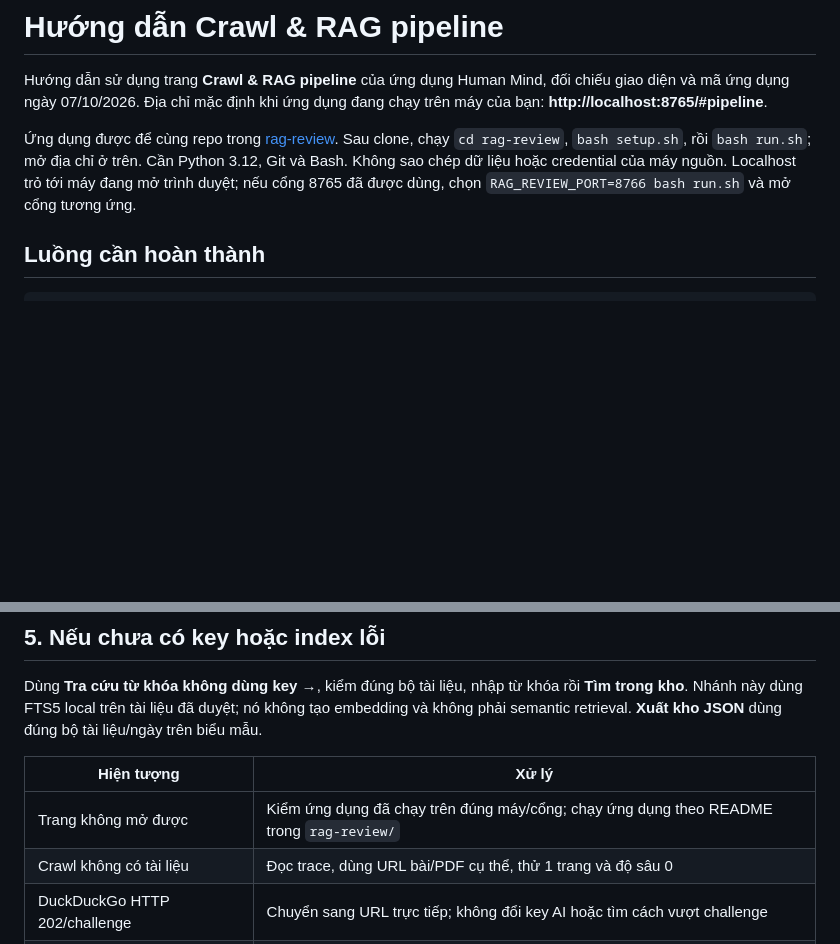
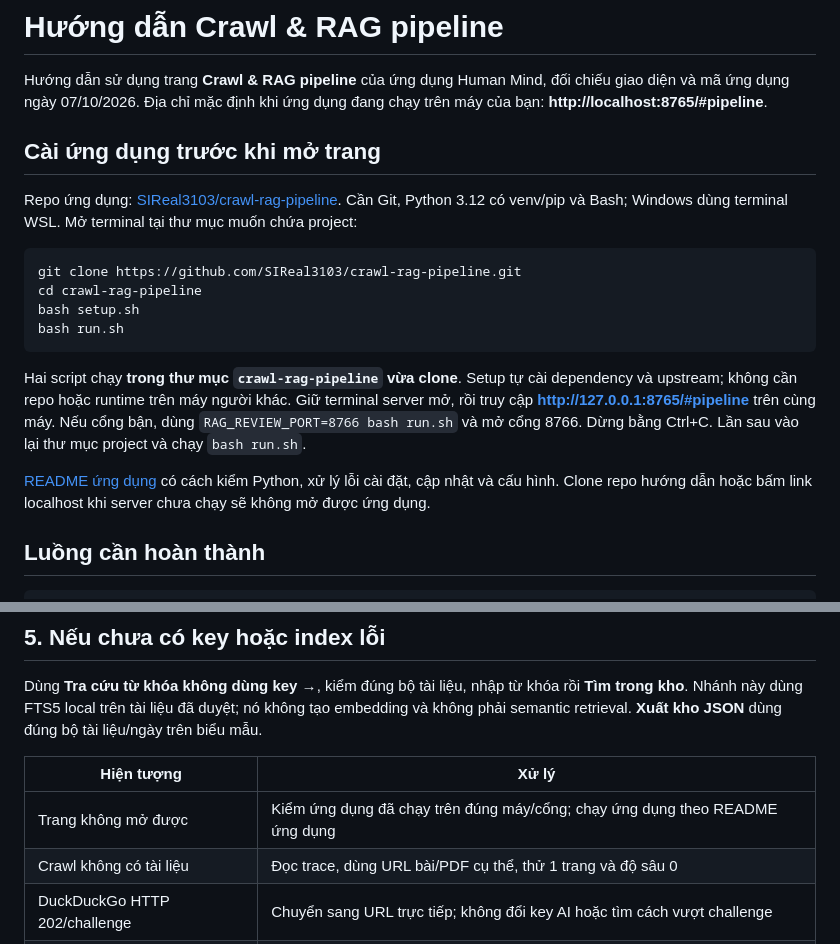
Before and after one commit to SIReal3103/ai-project-starter, a Markdown page: huong-dan-crawl-rag-pipeline.md, 2 parts joined by grey strips. GitHub-like rendering; blank space fills up the shorter version.

````diff
--- a/huong-dan-crawl-rag-pipeline.md
+++ b/huong-dan-crawl-rag-pipeline.md
@@ -2,7 +2,20 @@
 
 Hướng dẫn sử dụng trang **Crawl & RAG pipeline** của ứng dụng Human Mind, đối chiếu giao diện và mã ứng dụng ngày 07/10/2026. Địa chỉ mặc định khi ứng dụng đang chạy trên máy của bạn: **http://localhost:8765/#pipeline**.
 
-Ứng dụng được để cùng repo trong [rag-review](rag-review/README.md). Sau clone, chạy `cd rag-review`, `bash setup.sh`, rồi `bash run.sh`; mở địa chỉ ở trên. Cần Python 3.12, Git và Bash. Không sao chép dữ liệu hoặc credential của máy nguồn. Localhost trỏ tới máy đang mở trình duyệt; nếu cổng 8765 đã được dùng, chọn `RAG_REVIEW_PORT=8766 bash run.sh` và mở cổng tương ứng.
+## Cài ứng dụng trước khi mở trang
+
+Repo ứng dụng: [SIReal3103/crawl-rag-pipeline](https://github.com/SIReal3103/crawl-rag-pipeline). Cần Git, Python 3.12 có venv/pip và Bash; Windows dùng terminal WSL. Mở terminal tại thư mục muốn chứa project:
+
+```bash
+git clone https://github.com/SIReal3103/crawl-rag-pipeline.git
+cd crawl-rag-pipeline
+bash setup.sh
+bash run.sh
+```
+
+Hai script chạy **trong thư mục `crawl-rag-pipeline` vừa clone**. Setup tự cài dependency và upstream; không cần repo hoặc runtime trên máy người khác. Giữ terminal server mở, rồi truy cập **http://127.0.0.1:8765/#pipeline** trên cùng máy. Nếu cổng bận, dùng `RAG_REVIEW_PORT=8766 bash run.sh` và mở cổng 8766. Dừng bằng Ctrl+C. Lần sau vào lại thư mục project và chạy `bash run.sh`.
+
+[README ứng dụng](https://github.com/SIReal3103/crawl-rag-pipeline#readme) có cách kiểm Python, xử lý lỗi cài đặt, cập nhật và cấu hình. Clone repo hướng dẫn hoặc bấm link localhost khi server chưa chạy sẽ không mở được ứng dụng.
 
 ## Luồng cần hoàn thành
 
@@ -75,7 +88,7 @@ Dùng **Tra cứu từ khóa không dùng key →**, kiểm đúng bộ tài li
 
 | Hiện tượng | Xử lý |
 | --- | --- |
-| Trang không mở được | Kiểm ứng dụng đã chạy trên đúng máy/cổng; chạy ứng dụng theo README trong `rag-review/` |
+| Trang không mở được | Kiểm ứng dụng đã chạy trên đúng máy/cổng; chạy ứng dụng theo README ứng dụng |
 | Crawl không có tài liệu | Đọc trace, dùng URL bài/PDF cụ thể, thử 1 trang và độ sâu 0 |
 | DuckDuckGo HTTP 202/challenge | Chuyển sang URL trực tiếp; không đổi key AI hoặc tìm cách vượt challenge |
 | Tài liệu bị chặn duyệt | Kiểm bản gốc, lỗi parse/thiếu nội dung/metadata; sửa hoặc nhập lại nguồn đầy đủ |
````
Also changed, not shown: other parts of huong-dan-crawl-rag-pipeline.md (+1 -1 lines), README.md (+8 -7 lines), rag-review/README.md (+46 -5 lines).
